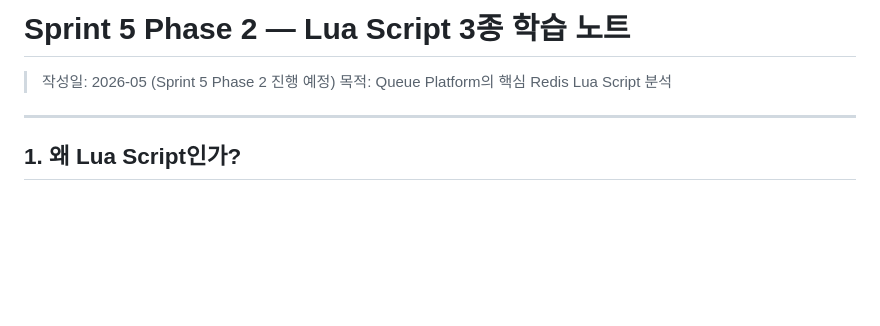
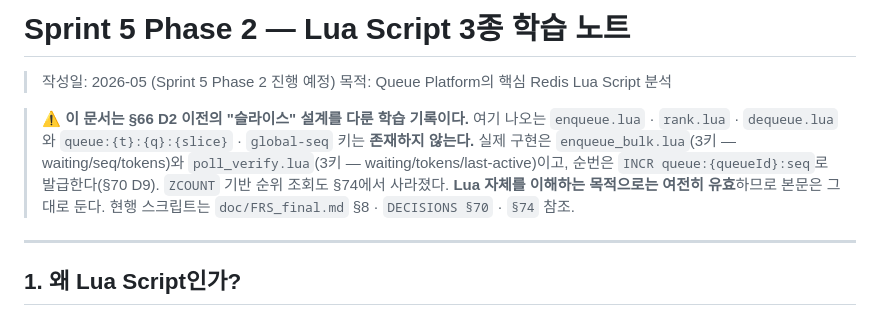
Before and after one commit to S-Onix/queue-platform, a Markdown page: doc/sprint-5/LUA_SCRIPTS.md, the part around the change. Drawn GitHub-style; blank space fills up the shorter version.

Commit message:
docs(sprint-5): LUA_SCRIPTS 학습 노트에 폐기 설계 배너
이 문서가 상술하는 enqueue.lua · rank.lua · dequeue.lua는 존재하지 않는다. queue:{t}:{q}:{slice}
· global-seq 키도 §66 D2(ZSet 하나)·§70 D9(INCR queue:{queueId}:seq)로 폐기됐고, ZCOUNT 기반
순위 조회는 §74에서 사라졌다.

ROADMAP이 이 문서를 Sprint 5-E 참조로 걸어놔서, 신규 진입자가 없는 스크립트를 찾게 된다.

본문은 그대로 둔다. Lua 자체(원자성·EVAL·KEYS/ARGV)를 이해하는 목적으로는 여전히 유효한
학습 자료이고, 전면 재작성은 학습 기록을 없애면서 얻는 게 없다. 헤더에 배너 한 줄로
"이건 구 설계다 + 현행은 어디를 보라"만 명시한다.

```diff
--- a/doc/sprint-5/LUA_SCRIPTS.md
+++ b/doc/sprint-5/LUA_SCRIPTS.md
@@ -2,6 +2,14 @@
 
 > 작성일: 2026-05 (Sprint 5 Phase 2 진행 예정)
 > 목적: Queue Platform의 핵심 Redis Lua Script 분석
+
+> ⚠️ **이 문서는 §66 D2 이전의 "슬라이스" 설계를 다룬 학습 기록이다.**
+> 여기 나오는 `enqueue.lua` · `rank.lua` · `dequeue.lua`와 `queue:{t}:{q}:{slice}` ·
+> `global-seq` 키는 **존재하지 않는다.** 실제 구현은 `enqueue_bulk.lua`(3키 — waiting/seq/tokens)와
+> `poll_verify.lua`(3키 — waiting/tokens/last-active)이고, 순번은 `INCR queue:{queueId}:seq`로
+> 발급한다(§70 D9). `ZCOUNT` 기반 순위 조회도 §74에서 사라졌다.
+> **Lua 자체를 이해하는 목적으로는 여전히 유효**하므로 본문은 그대로 둔다.
+> 현행 스크립트는 `doc/FRS_final.md` §8 · `DECISIONS §70` · `§74` 참조.
 
 ---
 
```
